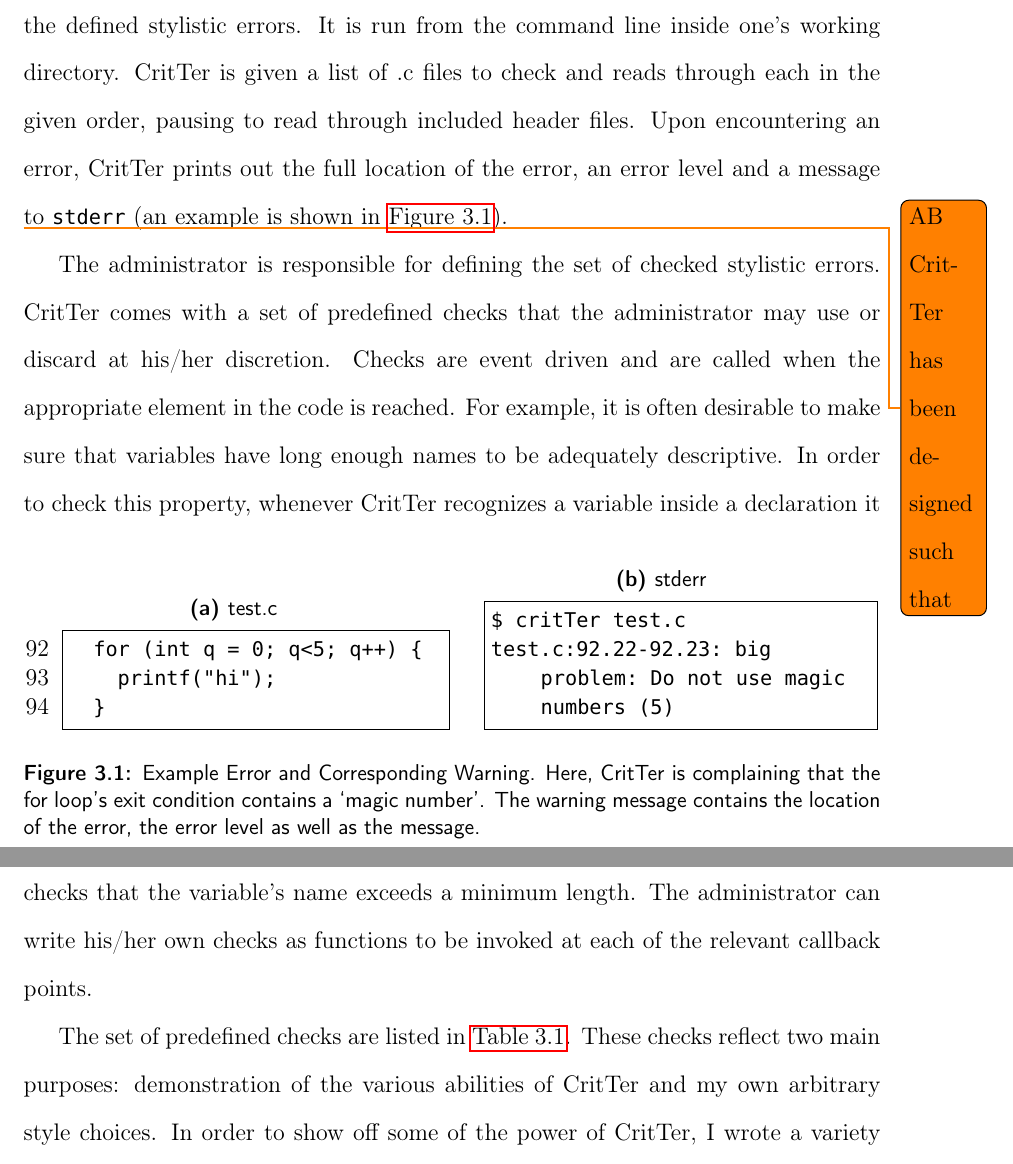
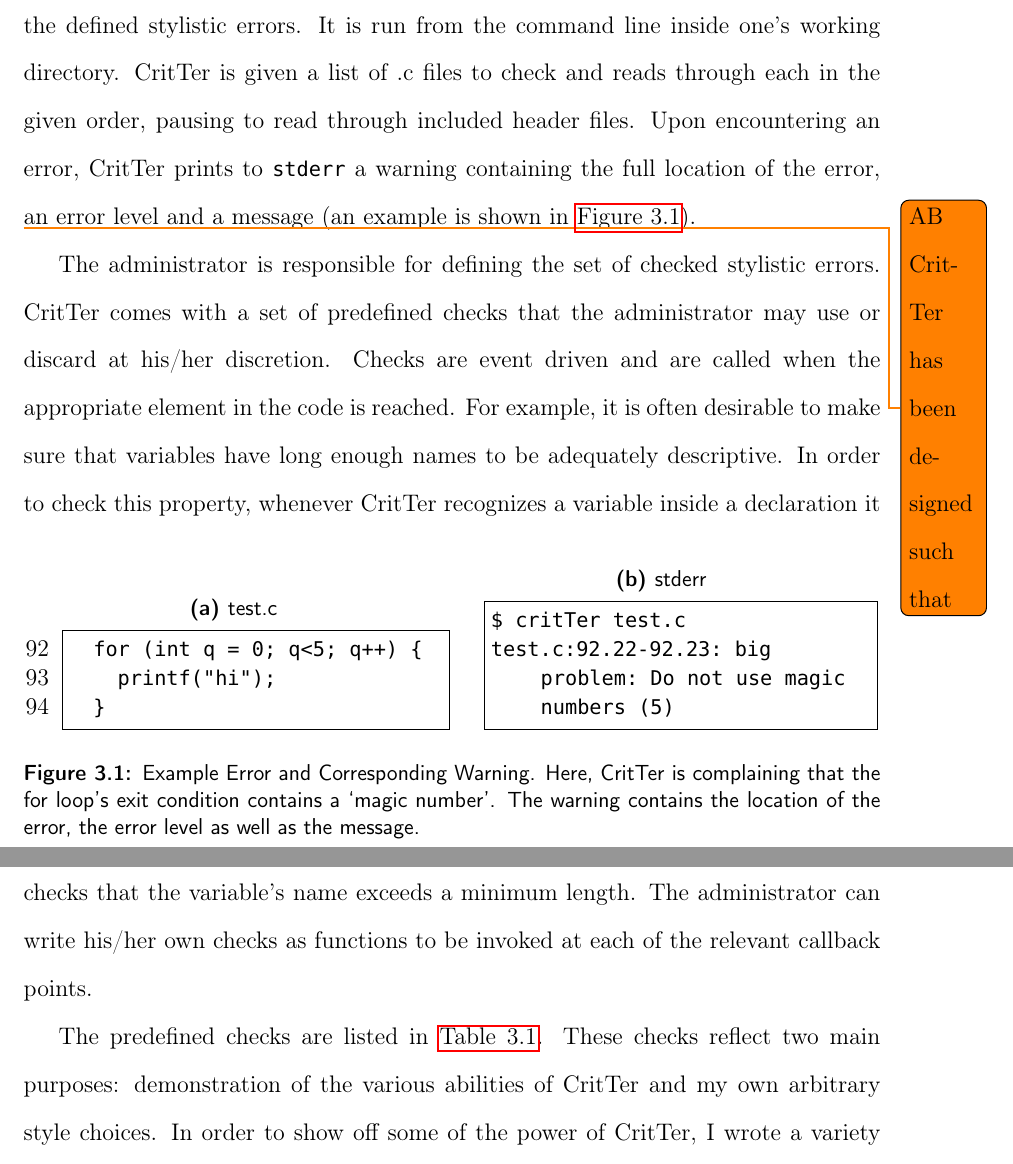
Before and after one commit to esr2/critter, a LaTeX thesis (Thesis.tex): two parts of pages 18 and 19 of 64, joined at a grey line, cut so that both start at the same text. Compiled offline with pdfLaTeX; a missing font is replaced by an installed copy or a similar font.

Commit message:
edited chapter 3 as per Dondero

```diff
--- a/Thesis.tex
+++ b/Thesis.tex
@@ -425,8 +425,9 @@ opposed to responding at runtime to a configuration file.
 \programName reads in a set of C source code files and determines if they contain any of the
 defined stylistic errors. It is run from the command line inside one's working directory. \programName is
 given a list of .c files to check and reads through each in the given order, pausing to read through
-included header files. Upon encountering an error, \programName prints out the full location of the error,
-an error level and a message to \lstinline{stderr} (an example is shown in \autoref{errorExample}).
+included header files. Upon encountering an error, \programName prints to \lstinline{stderr} a warning
+containing the full location of the error, an error level and a message (an example is shown in
+\autoref{errorExample}).
 
 \begin{figure}
 \begin{subfigure}[b]{.49\linewidth}
@@ -446,7 +447,7 @@ $ critTer test.c
 test.c:92.22-92.23: big problem: Do not use magic numbers (5)
 \end{lstlisting}
 \end{subfigure}
-\caption[Example Error and Corresponding Warning]{Example Error and Corresponding Warning. Here, \programName is complaining that the for loop's exit condition contains a `magic number'. The warning message contains the location of the error, the error level as well as the message.}
+\caption[Example Error and Corresponding Warning]{Example Error and Corresponding Warning. Here, \programName is complaining that the for loop's exit condition contains a `magic number'. The warning  contains the location of the error, the error level as well as the message.}
 \label{errorExample}
 \end{figure}
 
@@ -459,10 +460,10 @@ descriptive. In order to check this property, whenever \programName recognizes a
 declaration it checks that the variable's name exceeds a minimum length. The administrator can write
 his\slash her own checks as functions to be invoked at each of the relevant callback points.
 
-The set of predefined checks are listed in \autoref{predefinedChecks}. These checks reflect
-two main purposes: demonstration of the various abilities of \programName and my own arbitrary style
-choices. In order to show off some of the power of \programName, I wrote a variety of checks that show
-the various distinct elements that can be examined. Some checks, like isFunctionTooLongByLines and
+The predefined checks are listed in \autoref{predefinedChecks}. These checks reflect two main
+purposes: demonstration of the various abilities of \programName and my own arbitrary style choices. In
+order to show off some of the power of \programName, I wrote a variety of checks that show the various
+distinct elements that can be examined. Some checks, like isFunctionTooLongByLines and
 isFunctionTooLongByStatements, are the same check defined on a different unit of length (line vs.\
 statement). The style choices I made represent ideas from a variety of sources including Fowler's Bad
 Smells of Code\cite{refactoring}, Google's style guide\cite{googleStyle}, Code
```
